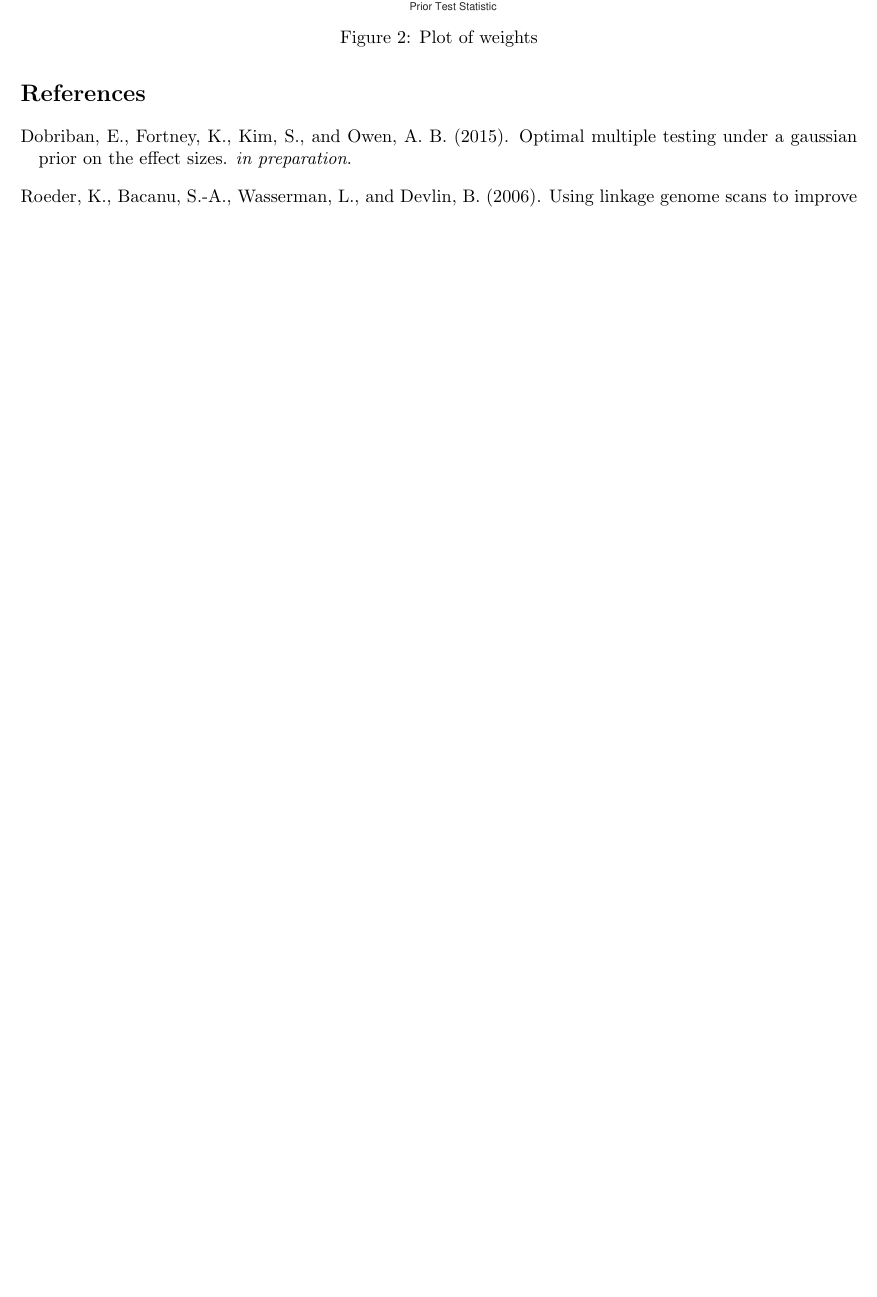
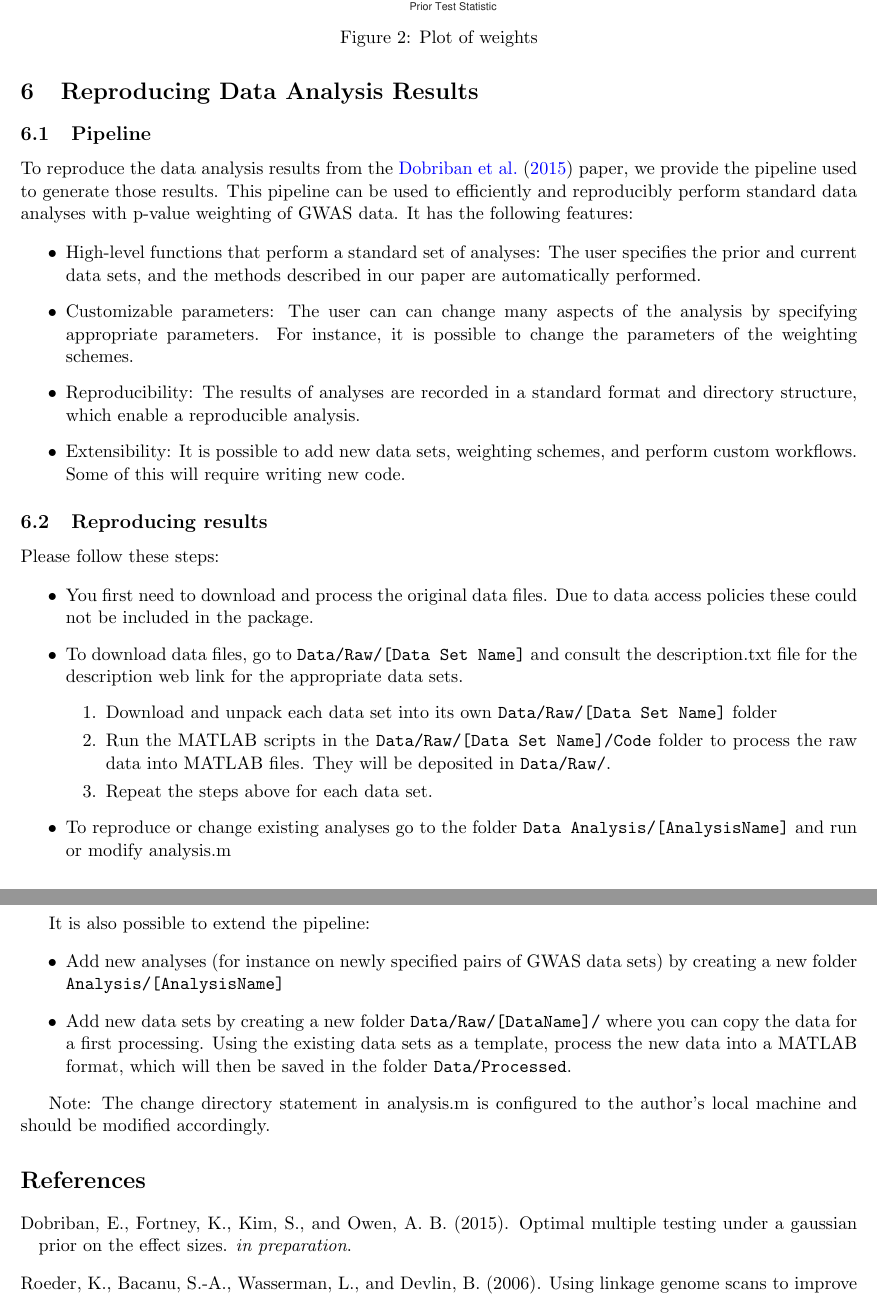
Before and after one commit to dobriban/pvalue_weighting_matlab, a LaTeX document (readme/readme.tex): part of page 7 of 7 before the commit and two parts of pages 7 and 8 of 8 after it, the two joined at a grey line, cut so that both start at the same text, the shorter picture padded with empty space. Compiled offline with pdfLaTeX.

Commit message:
update tex readme with reproducibility

```diff
--- a/readme/readme.tex
+++ b/readme/readme.tex
@@ -349,7 +349,45 @@ Another insight can be gained from plotting the weights as a function of the pri
 \label{scatter_prior_current}
 \end{figure}
 
+\section{Reproducing Data Analysis Results}
+\label{repro}
 
+\subsection{Pipeline}
+
+To reproduce the data analysis results from the \cite{dobriban2015optimal} paper, we provide the pipeline used to generate those results. This pipeline can be used to efficiently and reproducibly perform standard data analyses with p-value weighting of GWAS data.  It has the following features:
+
+\begin{itemize}
+\item High-level functions that perform a standard set of analyses: The user specifies the prior and current data sets, and the methods described in our paper are automatically performed.
+
+\item Customizable parameters: The user can can change many aspects of the analysis by specifying appropriate parameters. For instance, it is possible to change the parameters of the weighting schemes.
+
+\item Reproducibility: The results of analyses are recorded in a standard format and directory structure, which enable a reproducible analysis.
+
+\item Extensibility:  It is possible to add new data sets, weighting schemes, and perform custom workflows. Some of this will require writing new code.
+\end{itemize}
+
+\subsection{Reproducing results}
+
+Please follow these steps:
+
+\begin{itemize}
+\item You first need to download and process the original data files. Due to data access policies these could not be included in the package.
+\item To download data files, go to \verb+Data/Raw/[Data Set Name]+ and consult the description.txt file for the description web link for the appropriate data sets.
+\begin{enumerate}
+\item Download and unpack each data set into its own \verb+Data/Raw/[Data Set Name]+ folder
+\item Run the MATLAB scripts in the \verb+Data/Raw/[Data Set Name]/Code+ folder to process the raw data into MATLAB files. They will be deposited in \verb+Data/Raw/+.
+\item Repeat the steps above for each data set.
+\end{enumerate}
+\item To reproduce or change existing analyses go to the folder \verb+Data Analysis/[AnalysisName]+ and run or modify analysis.m
+\end{itemize}
+
+It is also possible to extend the pipeline:
+\begin{itemize}
+\item Add new analyses (for instance on newly specified pairs of GWAS data sets) by creating a new folder \verb+Analysis/[AnalysisName]+
+\item Add new data sets by creating a new folder \verb+Data/Raw/[DataName]/+ where you can copy the data for a first processing. Using the existing data sets as a template, process the new data into a MATLAB format, which will then be saved in the folder \verb+Data/Processed+.
+\end{itemize}
+
+Note: The change directory statement in analysis.m is configured to the author's local machine and should be modified accordingly.
 
 \bibliography{weighted}
 \bibliographystyle{apalike}
```
Also changed, not shown: readme/readme.pdf, readme/readme.tex (2 more changed lines).
